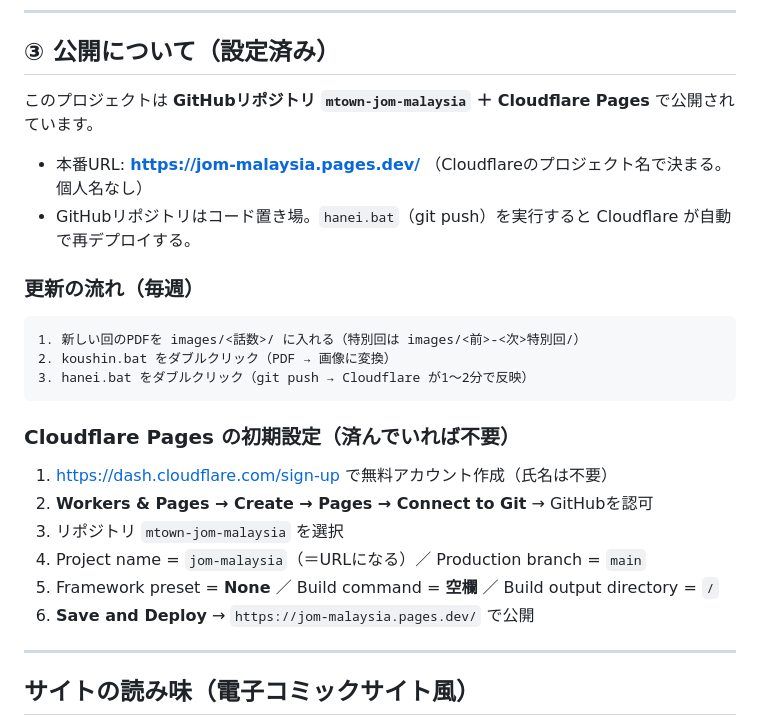
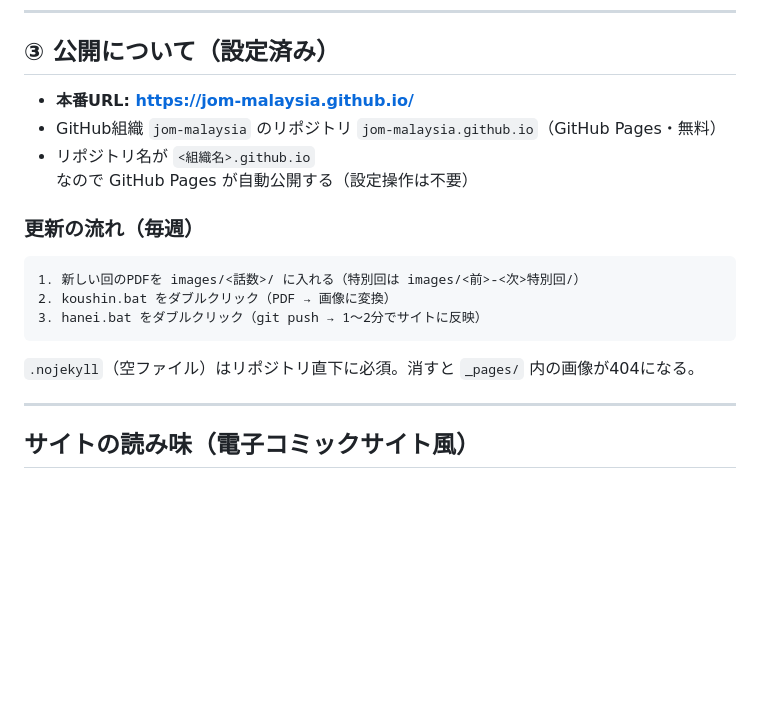
Before and after one commit to jom-malaysia/jom-malaysia.github.io, a Markdown page: README_はじめにお読みください.md, the part around the change. Drawn GitHub-style; blank space fills up the shorter version.

Commit message:
本番URLを jom-malaysia.github.io に更新（組織リポジトリへ移行）
Co-Authored-By: Claude Sonnet 5 <noreply@anthropic.com>

````diff
--- a/README_はじめにお読みください.md
+++ b/README_はじめにお読みください.md
@@ -99,27 +99,19 @@ python scripts/prep_assets.py
 
 ## ③ 公開について（設定済み）
 
-このプロジェクトは **GitHubリポジトリ `mtown-jom-malaysia` ＋ Cloudflare Pages** で公開されています。
-
-- 本番URL: **https://jom-malaysia.pages.dev/** （Cloudflareのプロジェクト名で決まる。個人名なし）
-- GitHubリポジトリはコード置き場。`hanei.bat`（git push）を実行すると Cloudflare が自動で再デプロイする。
+- **本番URL: https://jom-malaysia.github.io/**
+- GitHub組織 `jom-malaysia` のリポジトリ `jom-malaysia.github.io`（GitHub Pages・無料）
+- リポジトリ名が `<組織名>.github.io` なので GitHub Pages が自動公開する（設定操作は不要）
 
 ### 更新の流れ（毎週）
 
 ```
 1. 新しい回のPDFを images/<話数>/ に入れる（特別回は images/<前>-<次>特別回/）
 2. koushin.bat をダブルクリック（PDF → 画像に変換）
-3. hanei.bat をダブルクリック（git push → Cloudflare が1〜2分で反映）
+3. hanei.bat をダブルクリック（git push → 1〜2分でサイトに反映）
 ```
 
-### Cloudflare Pages の初期設定（済んでいれば不要）
-
-1. <https://dash.cloudflare.com/sign-up> で無料アカウント作成（氏名は不要）
-2. **Workers & Pages → Create → Pages → Connect to Git** → GitHubを認可
-3. リポジトリ `mtown-jom-malaysia` を選択
-4. Project name = `jom-malaysia`（＝URLになる）／ Production branch = `main`
-5. Framework preset = **None** ／ Build command = **空欄** ／ Build output directory = `/`
-6. **Save and Deploy** → `https://jom-malaysia.pages.dev/` で公開
+`.nojekyll`（空ファイル）はリポジトリ直下に必須。消すと `_pages/` 内の画像が404になる。
 
 ---
 
````
